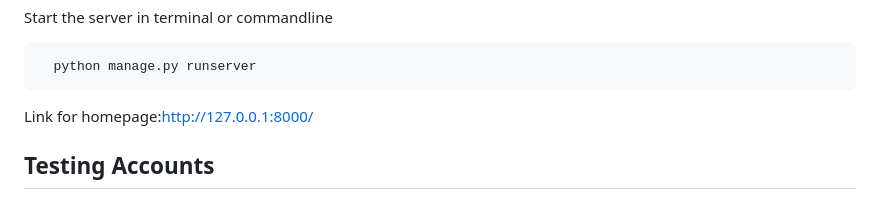
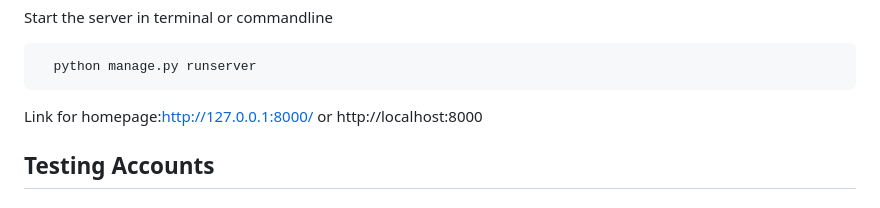
Before and after one commit to phandavinci/bookmyvax, a Markdown page: README.md, the part around the change. Drawn GitHub-style.

````diff
--- a/README.md
+++ b/README.md
@@ -112,7 +112,7 @@ Start the server in terminal or commandline
   python manage.py runserver
 ```
 
-Link for homepage:http://127.0.0.1:8000/
+Link for homepage:http://127.0.0.1:8000/ or http://localhost:8000
 
 ## Testing Accounts
 
````
